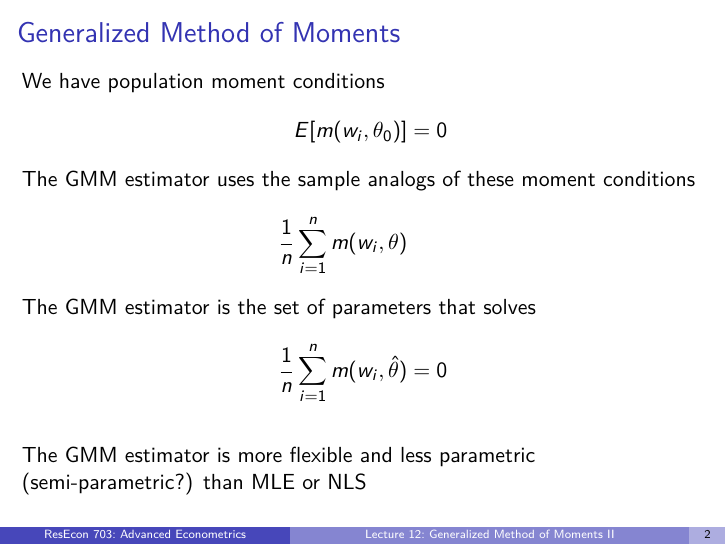
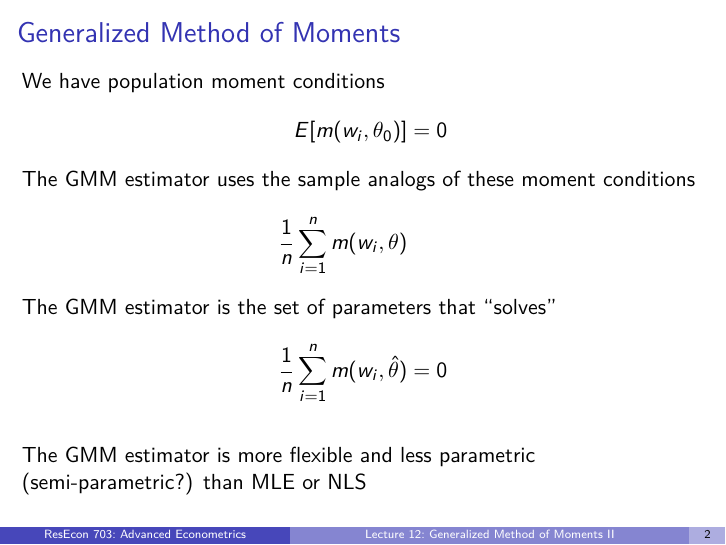
Before and after one commit to woerman/ResEcon703, LaTeX slides (slides/lecture_12/lecture_12.tex): page 3 of 21. Compiled offline with pdfLaTeX.

Commit message:
lecture 12 typos

```diff
--- a/slides/lecture_12/lecture_12.tex
+++ b/slides/lecture_12/lecture_12.tex
@@ -131,7 +131,7 @@
         E[m(w_i, \theta_0)] &= 0 \\
         \intertext{The GMM estimator uses the sample analogs of these moment conditions}
         \frac{1}{n} \sum_{i = 1}^n m(w_i, \theta) & \\
-        \intertext{The GMM estimator is the set of parameters that solves}
+        \intertext{The GMM estimator is the set of parameters that ``solves''}
         \frac{1}{n} \sum_{i = 1}^n m(w_i, \hat{\theta}) &= 0
     \end{align*} \\
     \vspace{2ex}
```
Also changed, not shown: slides/lecture_12/lecture_12_latex.tex (+1 -1 lines), slides/lecture_12/lecture_12.pdf, 1 other file.
